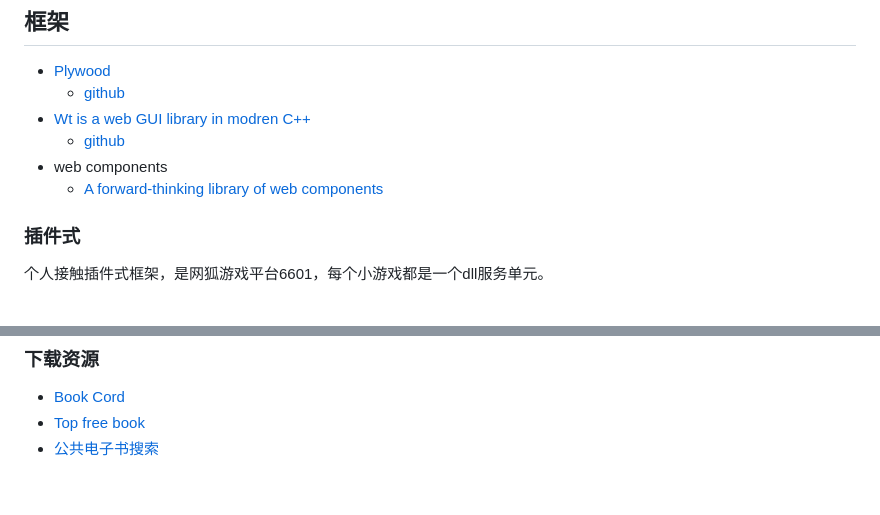
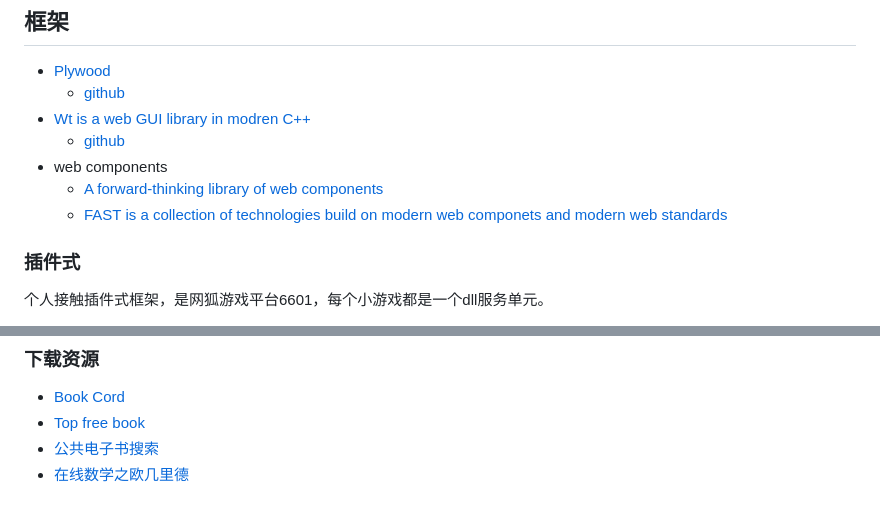
Before and after one commit to lmj01/lmj01.github.io, a Markdown page: articles/resource.md, 2 parts joined by grey strips. GitHub-like rendering.

```diff
--- a/articles/resource.md
+++ b/articles/resource.md
@@ -14,6 +14,7 @@
     - [github](https://github.com/emweb/wt)
 - web components
     - [A forward-thinking library of web components](https://shoelace.style/)
+    - [FAST is a collection of technologies build on modern web componets and modern web standards](https://www.fast.design/)
 
 ### 插件式
 
@@ -55,3 +56,4 @@
 - [Book Cord](https://bookcord.com/)
 - [Top free book](https://www.topfreebooks.org/)
 - [公共电子书搜索](https://www.gitenberg.org/)
+- [在线数学之欧几里德](https://projecteuclid.org/)
```
Also changed, not shown: articles/books/Digital.Image.Processing.md (added, +25 -0 lines), cg/Color.md (added, +33 -0 lines), cg/quaternion.md (+42 -1 lines), index/article.md (+1 -0 lines), images/cg/hsl_hsv.png (added), images/cg/quat_slerp1.png (added), images/cg/quat_slerp2.png (added).
